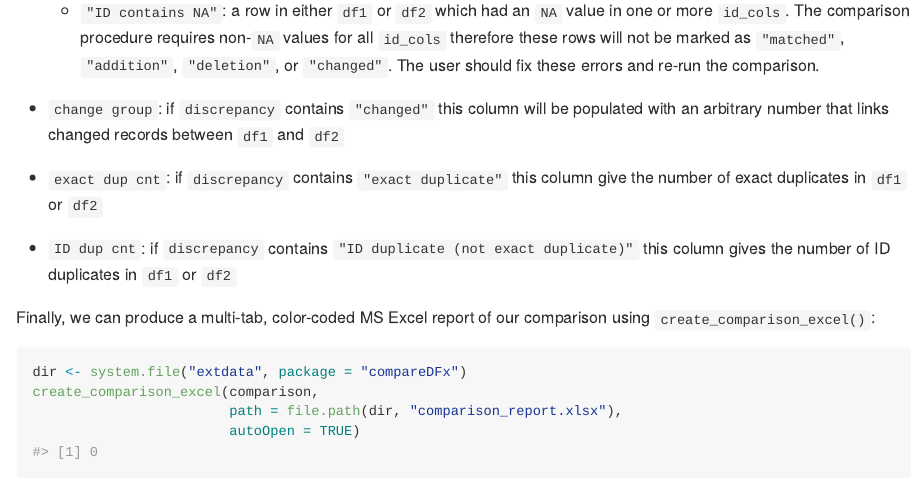
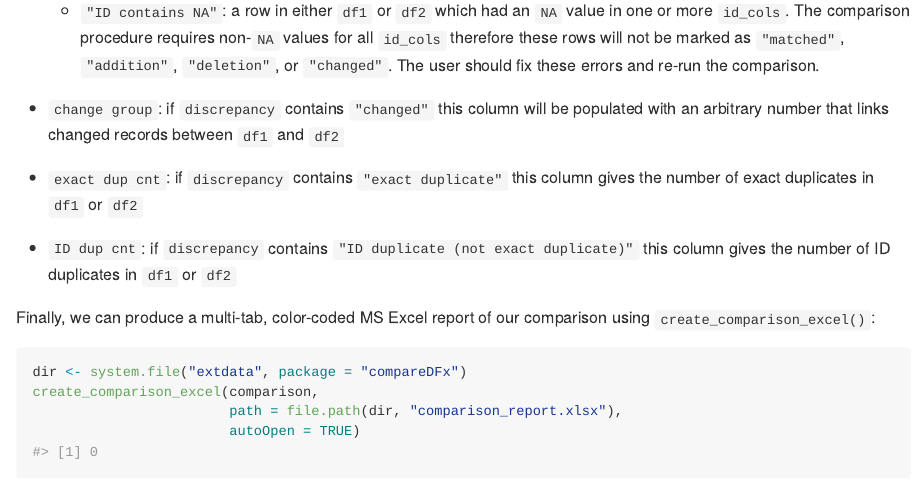
Before and after one commit to skgithub14/compareDFx, an R Markdown document (README.Rmd): the page in a window 1100 px wide, from 5950 px down. The pictures show the output file README.md that the author committed with the source, drawn offline in the style of GitHub; badge pictures from the web are left out.

Commit message:
updated README

```diff
--- a/README.Rmd
+++ b/README.Rmd
@@ -115,7 +115,7 @@ The data frame shown above contains special columns that provide information on
 
 -  `change group`: if `discrepancy` contains `"changed"` this column will be populated with an arbitrary number that links changed records between `df1` and `df2`
 
--  `exact dup cnt`: if `discrepancy` contains `"exact duplicate"` this column give the number of exact duplicates in `df1` or `df2`
+-  `exact dup cnt`: if `discrepancy` contains `"exact duplicate"` this column gives the number of exact duplicates in `df1` or `df2`
 
 -  `ID dup cnt`: if `discrepancy` contains `"ID duplicate (not exact duplicate)"` this column gives the number of ID duplicates in `df1` or `df2`
 
```
Also changed, not shown: README.md.
